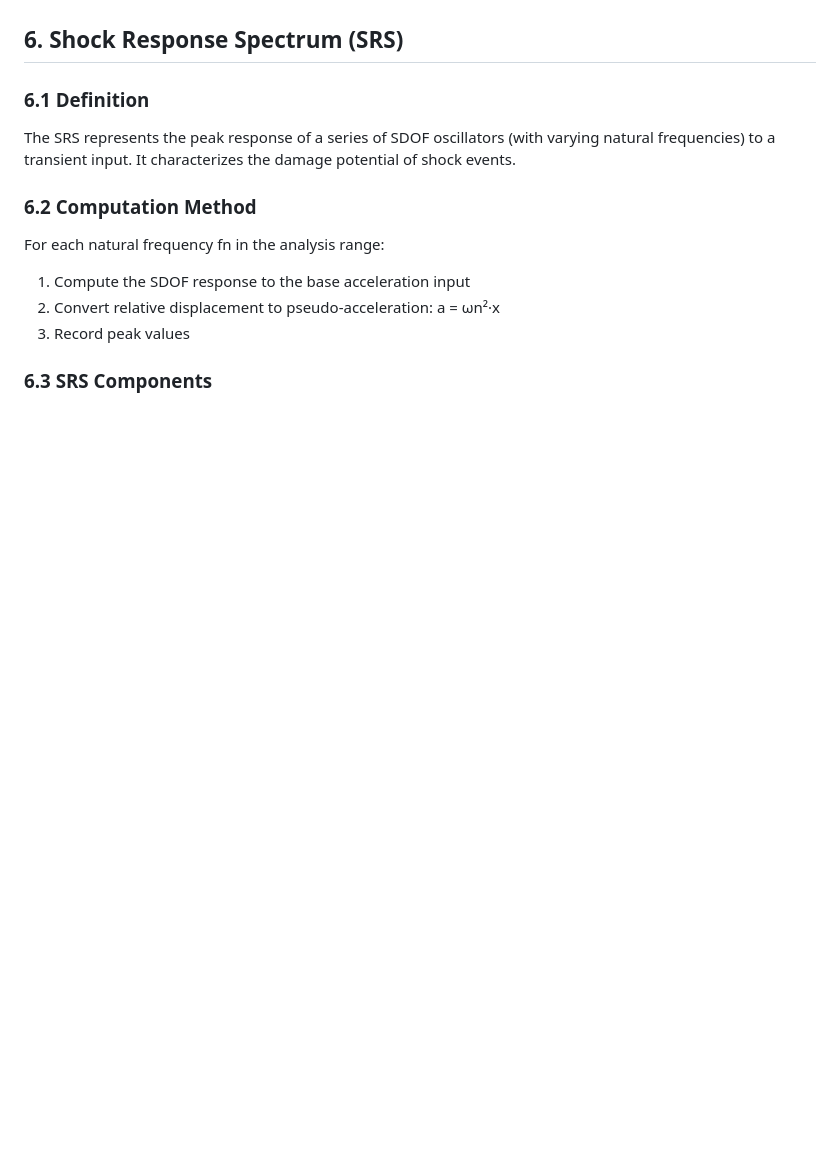
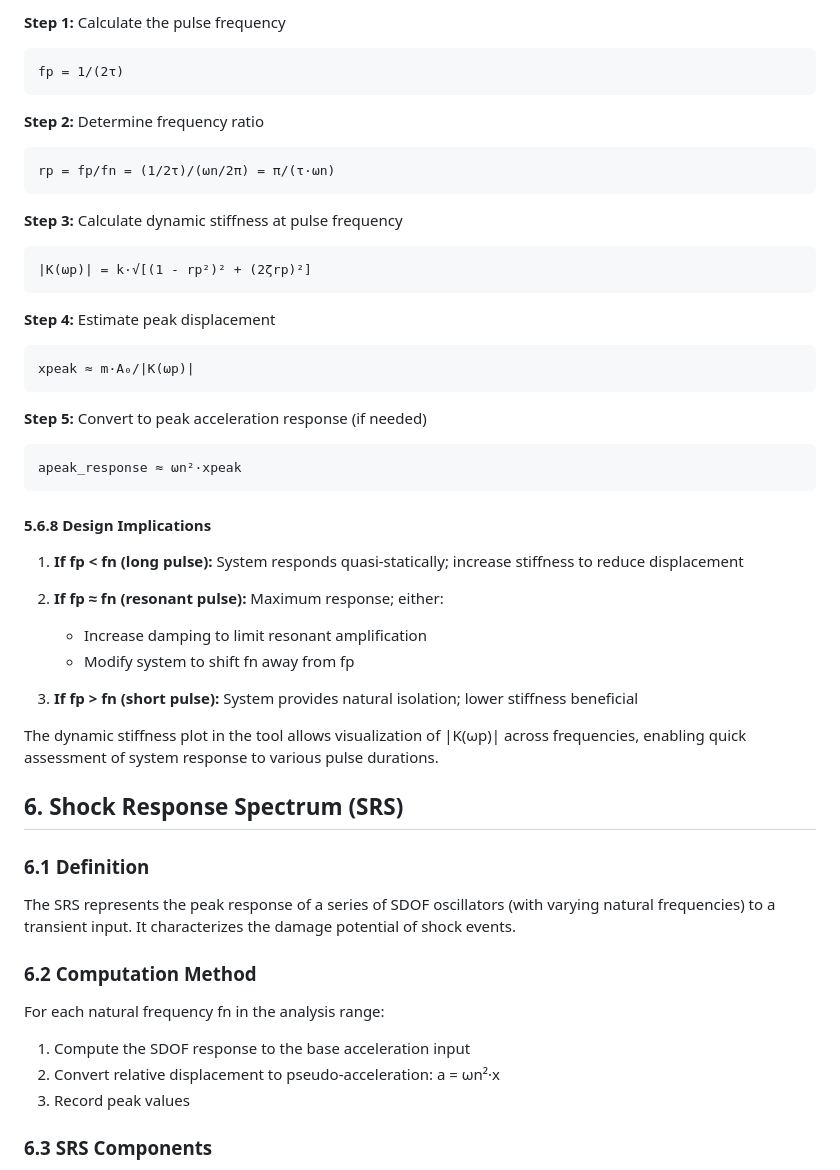
Before and after one commit to aggi-barata/sdof_vibration_tool, a Markdown page: TECHNICAL_DOCUMENTATION.md, the part around one of its changes. Rendered like a GitHub page; blank space fills up the shorter version.

````diff
--- a/TECHNICAL_DOCUMENTATION.md
+++ b/TECHNICAL_DOCUMENTATION.md
@@ -237,3 +316,40 @@ The response is computed using Newmark-β numerical integration.
+**Step 1:** Calculate the pulse frequency
+```
+fp = 1/(2τ)
+```
+
+**Step 2:** Determine frequency ratio
+```
+rp = fp/fn = (1/2τ)/(ωn/2π) = π/(τ·ωn)
+```
+
+**Step 3:** Calculate dynamic stiffness at pulse frequency
+```
+|K(ωp)| = k·√[(1 - rp²)² + (2ζrp)²]
+```
+
+**Step 4:** Estimate peak displacement
+```
+xpeak ≈ m·A₀/|K(ωp)|
+```
+
+**Step 5:** Convert to peak acceleration response (if needed)
+```
+apeak_response ≈ ωn²·xpeak
+```
+
+#### 5.6.8 Design Implications
+
+1. **If fp < fn (long pulse):** System responds quasi-statically; increase stiffness to reduce displacement
+
+2. **If fp ≈ fn (resonant pulse):** Maximum response; either:
+   - Increase damping to limit resonant amplification
+   - Modify system to shift fn away from fp
+
+3. **If fp > fn (short pulse):** System provides natural isolation; lower stiffness beneficial
+
+The dynamic stiffness plot in the tool allows visualization of |K(ωp)| across frequencies, enabling quick assessment of system response to various pulse durations.
+
 ## 6. Shock Response Spectrum (SRS)
 
 ### 6.1 Definition
````
Also changed, not shown: other parts of TECHNICAL_DOCUMENTATION.md (+79 -0 lines).
